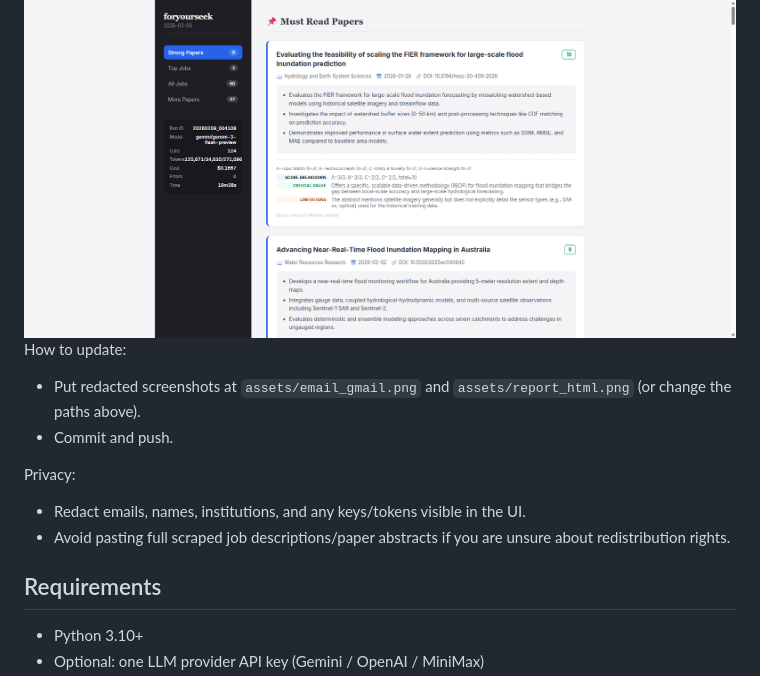
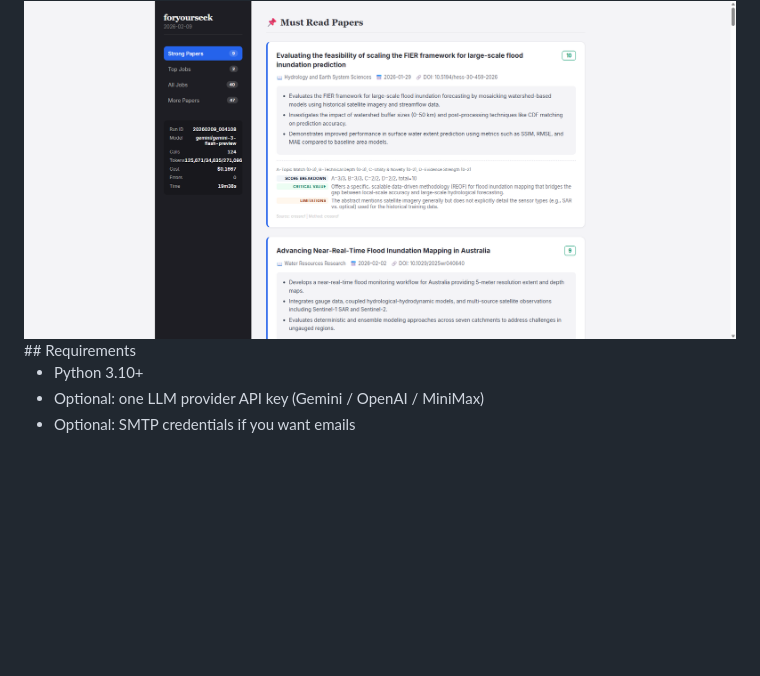
Before and after one commit to Yukiinoa/foryourseek_v1.0, a Markdown page: README.md, the part around the change. GitHub-like rendering; blank space fills up the shorter version.

Commit message:
Remove update and privacy instructions from README
Removed update and privacy instructions from README.

```diff
--- a/README.md
+++ b/README.md
@@ -5,15 +5,6 @@ An AI-powered personal information agent for daily recommendation of your intere
 ![Email preview (Gmail)](assets/email_gmail.png)
 
 <img src="assets/report_html.png" width="900" alt="Full HTML report preview">
-
-How to update:
-- Put redacted screenshots at `assets/email_gmail.png` and `assets/report_html.png` (or change the paths above).
-- Commit and push.
-
-Privacy:
-- Redact emails, names, institutions, and any keys/tokens visible in the UI.
-- Avoid pasting full scraped job descriptions/paper abstracts if you are unsure about redistribution rights.
-
 ## Requirements
 
 - Python 3.10+
```
